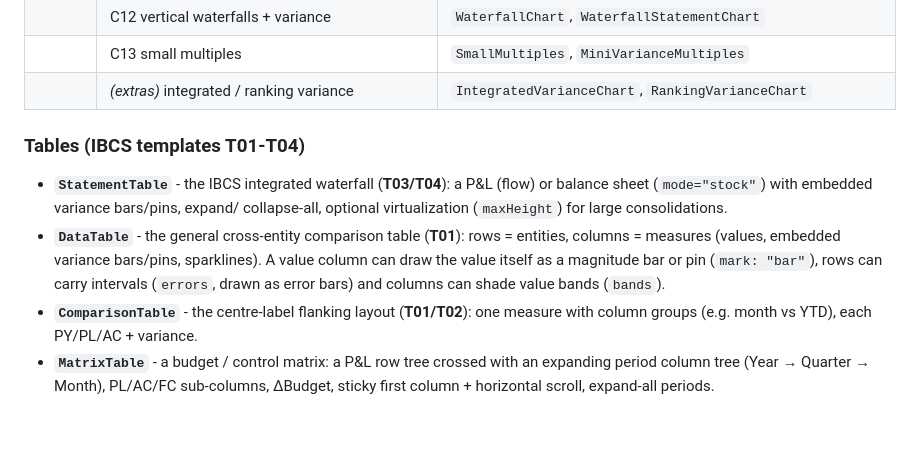
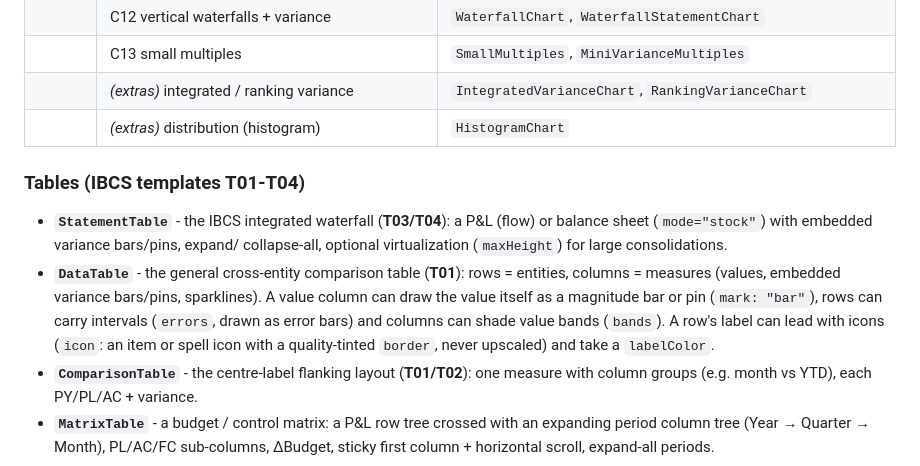
Before and after one commit to NibelungAI/ibcs-react, a Markdown page: README.md, the part around one of its changes. GitHub-like rendering; blank space fills up the shorter version.

```diff
--- a/README.md
+++ b/README.md
@@ -176,6 +176,7 @@ template set** - every standard chart (C01-C13) and table (T01-T04):
 |            | C12 vertical waterfalls + variance             | `WaterfallChart`, `WaterfallStatementChart`                |
 |            | C13 small multiples                            | `SmallMultiples`, `MiniVarianceMultiples`                  |
 |            | _(extras)_ integrated / ranking variance       | `IntegratedVarianceChart`, `RankingVarianceChart`          |
+|            | _(extras)_ distribution (histogram)            | `HistogramChart`                                           |
 
 ### Tables (IBCS templates T01-T04)
 
@@ -186,7 +187,9 @@ template set** - every standard chart (C01-C13) and table (T01-T04):
   entities, columns = measures (values, embedded variance bars/pins, sparklines).
   A value column can draw the value itself as a magnitude bar or pin
   (`mark: "bar"`), rows can carry intervals (`errors`, drawn as error bars) and
-  columns can shade value bands (`bands`).
+  columns can shade value bands (`bands`). A row's label can lead with icons
+  (`icon`: an item or spell icon with a quality-tinted `border`, never
+  upscaled) and take a `labelColor`.
 - **`ComparisonTable`** - the centre-label flanking layout (**T01/T02**): one
   measure with column groups (e.g. month vs YTD), each PY/PL/AC + variance.
 - **`MatrixTable`** - a budget / control matrix: a P&L row tree crossed with an
```
Also changed, not shown: other parts of README.md (+27 -1 lines), assets/data-table-icons.png (added), assets/histogram-engine-bins.png (added), assets/histogram.png (added), assets/ranking-icons.png (added), 11 other files.
